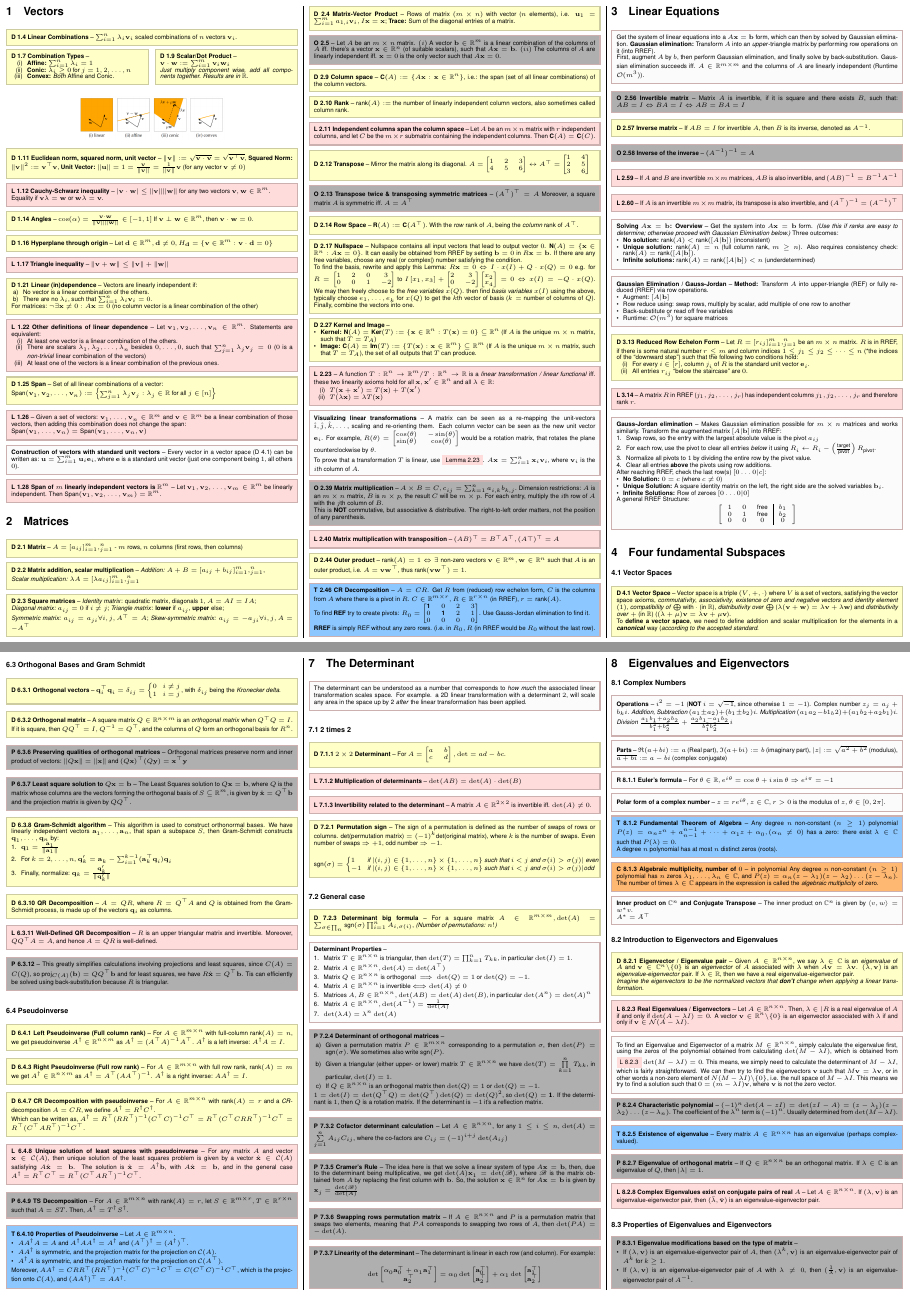
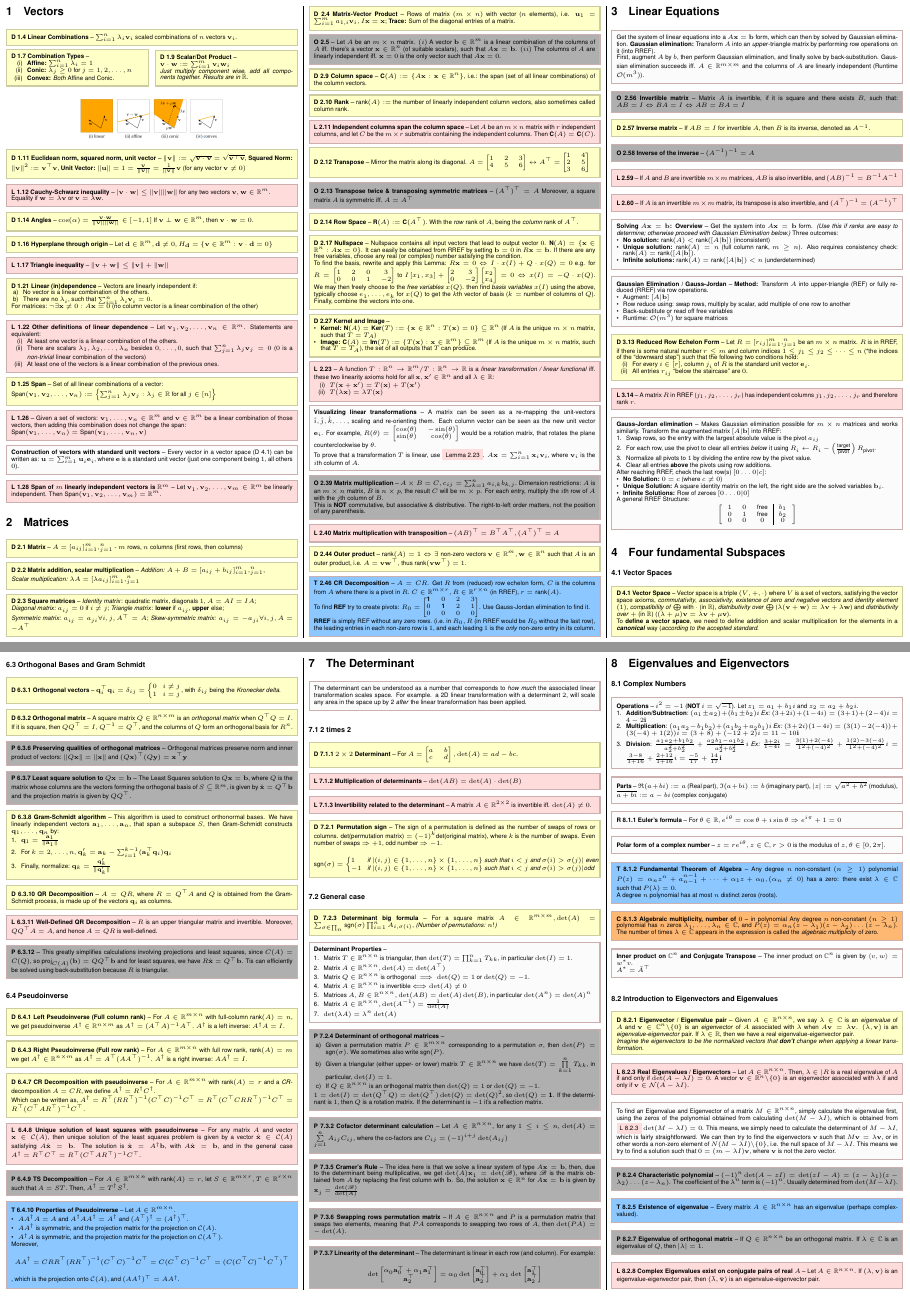
Before and after one commit to TheAnachronism/ethz-linalg-hs2025-cheatsheet, a LaTeX document (main.tex): pages 1 and 3 of 6, joined at a grey line. Compiled offline with pdfLaTeX.

Commit message:
done. Or should be. FML

```diff
--- a/main.tex
+++ b/main.tex
@@ -170,7 +170,7 @@
 \begin{defn}[D 1.7 Combination Types]
     \begin{props}
         \item \textbf{Affine:} $\sum_{i=1}^n \lambda_i=1$
-        \item \textbf{Conic:} $\lambda_i\geq 0$ for $j=1,2,\dots, n$
+        \item \textbf{Conic:} $\lambda_j\geq 0$ for $j=1,2,\dots, n$
         \item \textbf{Convex:} \textit{Both} Affine and Conic.
     \end{props}
 \end{defn}
@@ -192,7 +192,7 @@
 
 \begin{lemma}[L 1.12 Cauchy-Schwarz inequality]
     $|\bv{v}\cdot\bv{w}|\leq\|\bv{v}\|\|\bv{w}\|$ for any two vectors  $\bv{v},\bv{w}\in\R^m$. \\
-    Equality if $\bv{v}\lambda=\bv{w}$ or $\bv{w}\lambda=\bv{v}$.
+    Equality if $\bv{w}=\lambda\bv{v}$ or $\bv{v}=\lambda\bv{w}$.
 \end{lemma}
 
 \begin{defn}[D 1.14 Angles]
@@ -358,7 +358,7 @@
         0 & \textbf{1} & 2 & 1 \\
         0 & 0 & 0 & 0
     \end{bmatrix}$. Use Gauss-Jordan elimination to find it. \\
-    \textbf{RREF} is simply REF without any zero rows. (i.e. in $R_0, R$ (in RREF would be $R_0$  without the last row).
+    \textbf{RREF} is simply REF without any zero rows. (i.e. in $R_0, R$ (in RREF would be $R_0$  without the last row), the leading entries in each non-zero row is $1$, and each leading $1$ is the \textit{only} non-zero entry in its column.
 \end{theorem}
 
 \section{Linear Equations}
@@ -774,7 +774,8 @@
         \item $A^\dagger A$ is symmetric, and the projection matrix for the projection on $\mathcal{C}(A^\top)$.
     \end{compactitem}
 
-    Moreover, $AA^\dagger=CRR^\top(RR^\top)^{-1}(C^\top C)^{-1}C^\top = C(C^\top C)^{-1}C^\top$, which is the projection onto $\mathcal{C}(A)$, and $(AA^\dagger)^\top=AA^\dagger$.
+    Moreover,
+    $$AA^\dagger=CRR^\top(RR^\top)^{-1}(C^\top C)^{-1}C^\top = C(C^\top C)^{-1}C^\top=(C(C^\top C)^{-1}C^\top)^\top$$, which is the projection onto $\mathcal{C}(A)$, and $(AA^\dagger)^\top=AA^\dagger$.
 \end{theorem}
 
 \section{The Determinant}
@@ -788,7 +789,7 @@
 \begin{defn}[D 7.1.1 $2\times 2$ Determinant]
     For $A=\begin{bmatrix}
         a & b \\ c & d
-    \end{bmatrix}, \det=ad-bc$.
+    \end{bmatrix}, \det(A)=ad-bc$.
 \end{defn}
 
 \begin{lemma}[L 7.1.2 Multiplication of determinants]
@@ -860,7 +861,12 @@
 \subsection{Complex Numbers}
 
 \begin{note}[Operations]
-    $i^2=-1$ (\textbf{NOT} $i=\sqrt{-1}$, since otherwise $1=-1$). Complex number $z_j=a_j+b_ki$. \textit{Addition, Subtraction} $(a_1\pm a_2)+(b_1\pm b_2)i$. \textit{Multiplication} $(a_1a_2-b1_b2)+(a_1b_2+a_2b_1)i$. \textit{Division} $\frac{a_1b_1+a_2b_2}{b_1^2+b_2^2}+\frac{a_2b_1-a_1b_2}{b_1^2b_2^2}i$
+    $i^2=-1$ (\textbf{NOT} $i=\sqrt{-1}$). Let $z_1=a_1+b_1i$ and $z_2=a_2+b_2i$.
+    \begin{compactlist}
+        \item \textbf{Addition/Subtraction}: $(a_1\pm a_2)+(b_1\pm b_2)i$ \textit{Ex:} $(3+2i) + (1-4i) = (3+1) + (2-4)i = \mathbf{4-2i}$
+        \item \textbf{Multiplication}: $(a_1a_2-b_1b_2)+(a_1b_2+a_2b_1)i$ \textit{Ex:} $(3+2i)(1-4i) = (3(1)-2(-4)) + (3(-4)+1(2))i = (3+8) + (-12+2)i = \mathbf{11-10i}$
+        \item \textbf{Division}: $\frac{a_1a_2+b_1b_2}{a_2^2+b_2^2}+\frac{a_2b_1-a_1b_2}{a_2^2+b_2^2}i$ \textit{Ex:} $\frac{3+2i}{1-4i} = \frac{3(1)+2(-4)}{1^2+(-4)^2} + \frac{1(2)-3(-4)}{1^2+(-4)^2}i = \frac{3-8}{1+16} + \frac{2+12}{1+16}i = \mathbf{\frac{-5}{17} + \frac{14}{17}i}$
+    \end{compactlist}
 \end{note}
 
 \begin{note}[Parts]
@@ -868,7 +874,7 @@
 \end{note}
 
 \begin{note}[R 8.1.1 Euler's formula]
-    For $\theta\in\R,e^{i\theta}=\cos\theta+i \sin\theta\Rightarrow e^{i\pi}=-1$
+    For $\theta\in\R,e^{i\theta}=\cos\theta+i \sin\theta\Rightarrow e^{i\pi}+1=0$
 \end{note}
 
 \begin{note}[Polar form of a complex number]
```
Also changed, not shown: main.tex (10 more changed lines).
